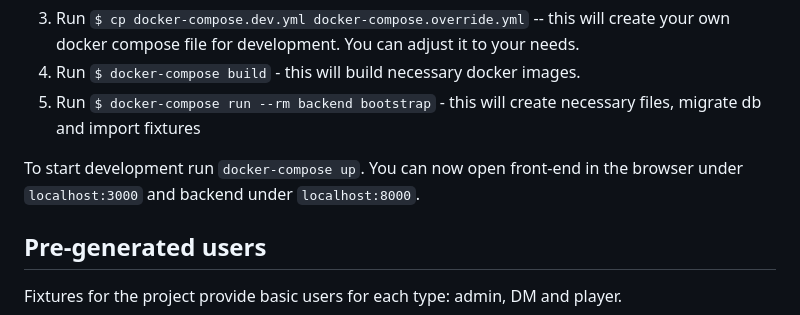
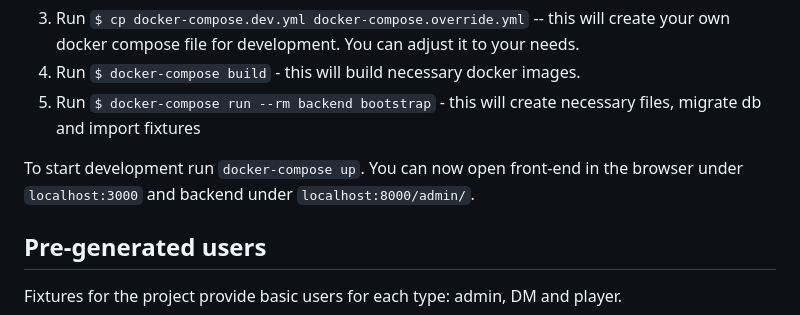
Before and after one commit to dnd-al-krk/portal, a Markdown page: README.md, the part around the change. Drawn GitHub-style.

```diff
--- a/README.md
+++ b/README.md
@@ -29,7 +29,7 @@ To start developing the project:
 1. Run `$ docker-compose build` - this will build necessary docker images.
 1. Run `$ docker-compose run --rm backend bootstrap` - this will create necessary files, migrate db and import fixtures
 
-To start development run `docker-compose up`. You can now open front-end in the browser under `localhost:3000` and backend under `localhost:8000`.
+To start development run `docker-compose up`. You can now open front-end in the browser under `localhost:3000` and backend under `localhost:8000/admin/`.
 
 ## Pre-generated users
 
```
